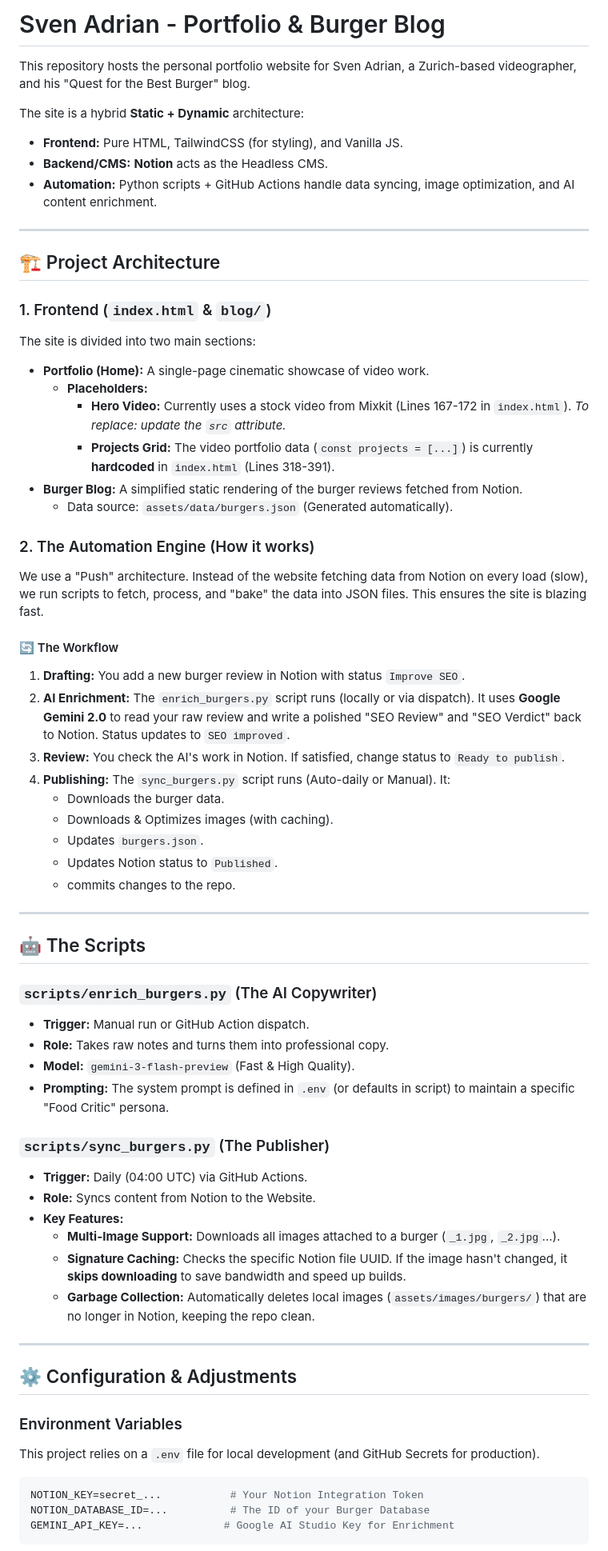
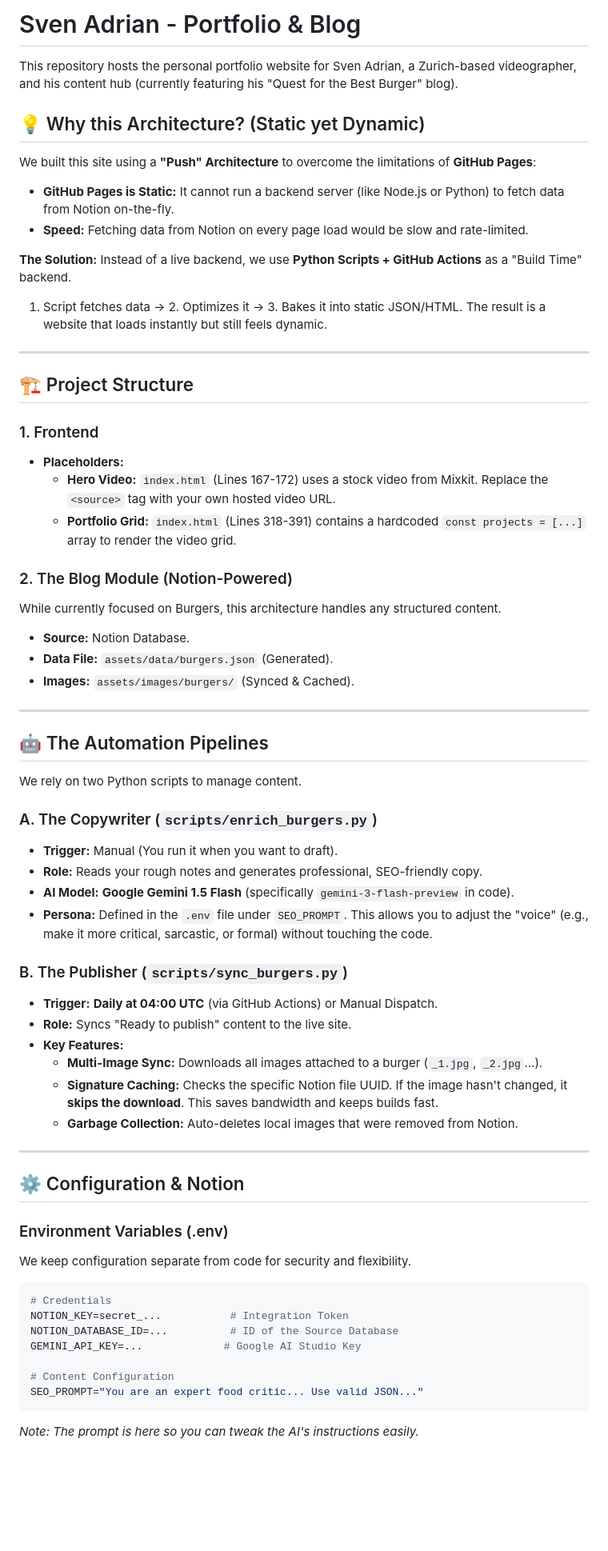
Before and after one commit to scrublife93/scrublife93.github.io, a Markdown page: README.md, the part around one of its changes. Shown at 80% size. Rendered like a GitHub page; blank space fills up the shorter version.

Commit message:
Update README.md with detailed architecture and workflow docs

````diff
--- a/README.md
+++ b/README.md
@@ -1,67 +1,67 @@
-# Sven Adrian - Portfolio & Burger Blog
+# Sven Adrian - Portfolio & Blog
 
-This repository hosts the personal portfolio website for Sven Adrian, a Zurich-based videographer, and his "Quest for the Best Burger" blog.
+This repository hosts the personal portfolio website for Sven Adrian, a Zurich-based videographer, and his content hub (currently featuring his "Quest for the Best Burger" blog).
 
-The site is a hybrid **Static + Dynamic** architecture:
-- **Frontend:** Pure HTML, TailwindCSS (for styling), and Vanilla JS.
-- **Backend/CMS:** **Notion** acts as the Headless CMS.
-- **Automation:** Python scripts + GitHub Actions handle data syncing, image optimization, and AI content enrichment.
+## 💡 Why this Architecture? (Static yet Dynamic)
+We built this site using a **"Push" Architecture** to overcome the limitations of **GitHub Pages**:
+- **GitHub Pages is Static:** It cannot run a backend server (like Node.js or Python) to fetch data from Notion on-the-fly.
+- **Speed:** Fetching data from Notion on every page load would be slow and rate-limited.
+
+**The Solution:**
+Instead of a live backend, we use **Python Scripts + GitHub Actions** as a "Build Time" backend.
+1. Script fetches data -> 2. Optimizes it -> 3. Bakes it into static JSON/HTML.
+The result is a website that loads instantly but still feels dynamic.
 
 ---
 
-## 🏗️ Project Architecture
+## 🏗️ Project Structure
 
-### 1. Frontend (`index.html` & `blog/`)
-The site is divided into two main sections:
-- **Portfolio (Home):** A single-page cinematic showcase of video work.
-    - **Placeholders:**
-        - **Hero Video:** Currently uses a stock video from Mixkit (Lines 167-172 in `index.html`). *To replace: update the `src` attribute.*
-        - **Projects Grid:** The video portfolio data (`const projects = [...]`) is currently **hardcoded** in `index.html` (Lines 318-391).
-- **Burger Blog:** A simplified static rendering of the burger reviews fetched from Notion.
-    - Data source: `assets/data/burgers.json` (Generated automatically).
+### 1. Frontend
+- **Placeholders:**
+    - **Hero Video:** `index.html` (Lines 167-172) uses a stock video from Mixkit. Replace the `<source>` tag with your own hosted video URL.
+    - **Portfolio Grid:** `index.html` (Lines 318-391) contains a hardcoded `const projects = [...]` array to render the video grid.
 
-### 2. The Automation Engine (How it works)
-We use a "Push" architecture. Instead of the website fetching data from Notion on every load (slow), we run scripts to fetch, process, and "bake" the data into JSON files. This ensures the site is blazing fast.
-
-#### 🔄 The Workflow
-1.  **Drafting:** You add a new burger review in Notion with status `Improve SEO`.
-2.  **AI Enrichment:** The `enrich_burgers.py` script runs (locally or via dispatch). It uses **Google Gemini 2.0** to read your raw review and write a polished "SEO Review" and "SEO Verdict" back to Notion. Status updates to `SEO improved`.
-3.  **Review:** You check the AI's work in Notion. If satisfied, change status to `Ready to publish`.
-4.  **Publishing:** The `sync_burgers.py` script runs (Auto-daily or Manual). It:
-    - Downloads the burger data.
-    - Downloads & Optimizes images (with caching).
-    - Updates `burgers.json`.
-    - Updates Notion status to `Published`.
-    - commits changes to the repo.
+### 2. The Blog Module (Notion-Powered)
+While currently focused on Burgers, this architecture handles any structured content.
+- **Source:** Notion Database.
+- **Data File:** `assets/data/burgers.json` (Generated).
+- **Images:** `assets/images/burgers/` (Synced & Cached).
 
 ---
 
-## 🤖 The Scripts
+## 🤖 The Automation Pipelines
 
-### `scripts/enrich_burgers.py` (The AI Copywriter)
-*   **Trigger:** Manual run or GitHub Action dispatch.
-*   **Role:** Takes raw notes and turns them into professional copy.
-*   **Model:** `gemini-3-flash-preview` (Fast & High Quality).
-*   **Prompting:** The system prompt is defined in `.env` (or defaults in script) to maintain a specific "Food Critic" persona.
+We rely on two Python scripts to manage content.
 
-### `scripts/sync_burgers.py` (The Publisher)
-*   **Trigger:** Daily (04:00 UTC) via GitHub Actions.
-*   **Role:** Syncs content from Notion to the Website.
+### A. The Copywriter (`scripts/enrich_burgers.py`)
+*   **Trigger:** Manual (You run it when you want to draft).
+*   **Role:** Reads your rough notes and generates professional, SEO-friendly copy.
+*   **AI Model:** **Google Gemini 1.5 Flash** (specifically `gemini-3-flash-preview` in code).
+*   **Persona:** Defined in the `.env` file under `SEO_PROMPT`. This allows you to adjust the "voice" (e.g., make it more critical, sarcastic, or formal) without touching the code.
+
+### B. The Publisher (`scripts/sync_burgers.py`)
+*   **Trigger:** **Daily at 04:00 UTC** (via GitHub Actions) or Manual Dispatch.
+*   **Role:** Syncs "Ready to publish" content to the live site.
 *   **Key Features:**
-    - **Multi-Image Support:** Downloads all images attached to a burger (`_1.jpg`, `_2.jpg`...).
-    - **Signature Caching:** Checks the specific Notion file UUID. If the image hasn't changed, it **skips downloading** to save bandwidth and speed up builds.
-    - **Garbage Collection:** Automatically deletes local images (`assets/images/burgers/`) that are no longer in Notion, keeping the repo clean.
+    - **Multi-Image Sync:** Downloads all images attached to a burger (`_1.jpg`, `_2.jpg`...).
+    - **Signature Caching:** Checks the specific Notion file UUID. If the image hasn't changed, it **skips the download**. This saves bandwidth and keeps builds fast.
+    - **Garbage Collection:** Auto-deletes local images that were removed from Notion.
 
 ---
 
-## ⚙️ Configuration & Adjustments
+## ⚙️ Configuration & Notion
 
-### Environment Variables
-This project relies on a `.env` file for local development (and GitHub Secrets for production).
+### Environment Variables (.env)
+We keep configuration separate from code for security and flexibility.
 
 ```bash
-NOTION_KEY=secret_...           # Your Notion Integration Token
-NOTION_DATABASE_ID=...          # The ID of your Burger Database
-GEMINI_API_KEY=...             # Google AI Studio Key for Enrichment
+# Credentials
+NOTION_KEY=secret_...           # Integration Token
+NOTION_DATABASE_ID=...          # ID of the Source Database
+GEMINI_API_KEY=...             # Google AI Studio Key
+
+# Content Configuration
+SEO_PROMPT="You are an expert food critic... Use valid JSON..."
 ```
+*Note: The prompt is here so you can tweak the AI's instructions easily.*
 
````
Also changed, not shown: other parts of README.md (+29 -34 lines).
